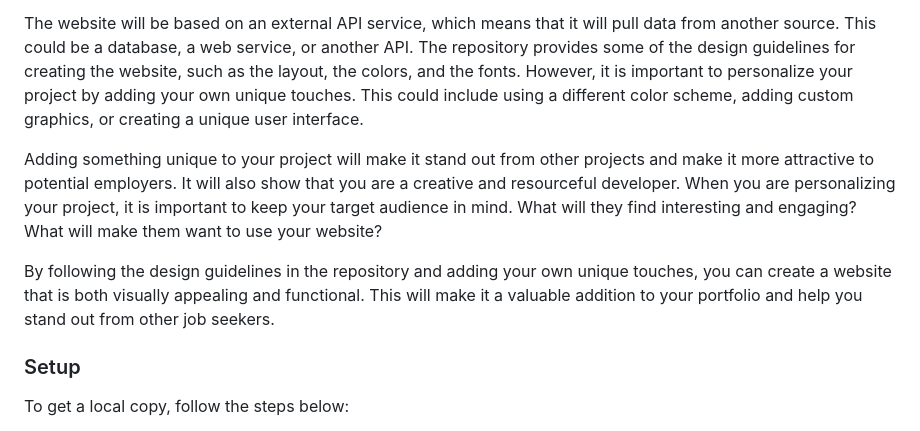
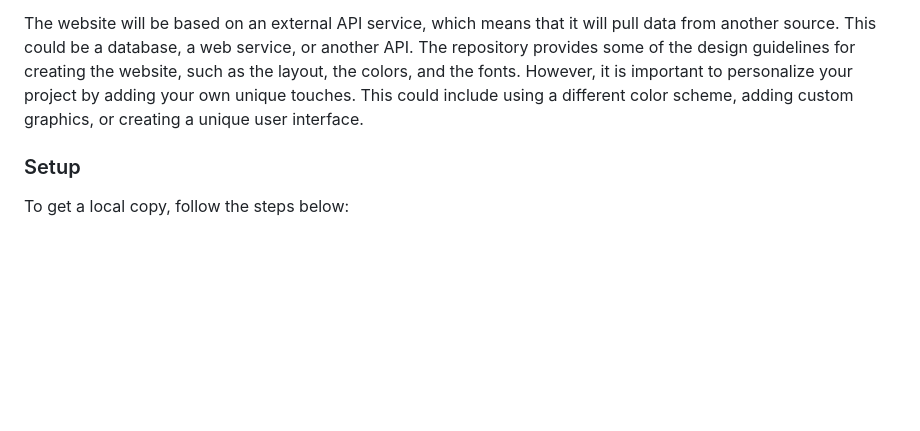
Before and after one commit to katarighe/Capstone-Meal-DB, a Markdown page: README.md, the part around the change. Drawn GitHub-style; blank space fills up the shorter version.

Commit message:
Remove excessive info

```diff
--- a/README.md
+++ b/README.md
@@ -104,10 +104,6 @@ The project you will build is an online website that uses an external API servic
 
 The website will be based on an external API service, which means that it will pull data from another source. This could be a database, a web service, or another API. The repository provides some of the design guidelines for creating the website, such as the layout, the colors, and the fonts. However, it is important to personalize your project by adding your own unique touches. This could include using a different color scheme, adding custom graphics, or creating a unique user interface.
 
-Adding something unique to your project will make it stand out from other projects and make it more attractive to potential employers. It will also show that you are a creative and resourceful developer. When you are personalizing your project, it is important to keep your target audience in mind. What will they find interesting and engaging? What will make them want to use your website?
-
-By following the design guidelines in the repository and adding your own unique touches, you can create a website that is both visually appealing and functional. This will make it a valuable addition to your portfolio and help you stand out from other job seekers.
-
 ### Setup
 
 To get a local copy, follow the steps below:
```
